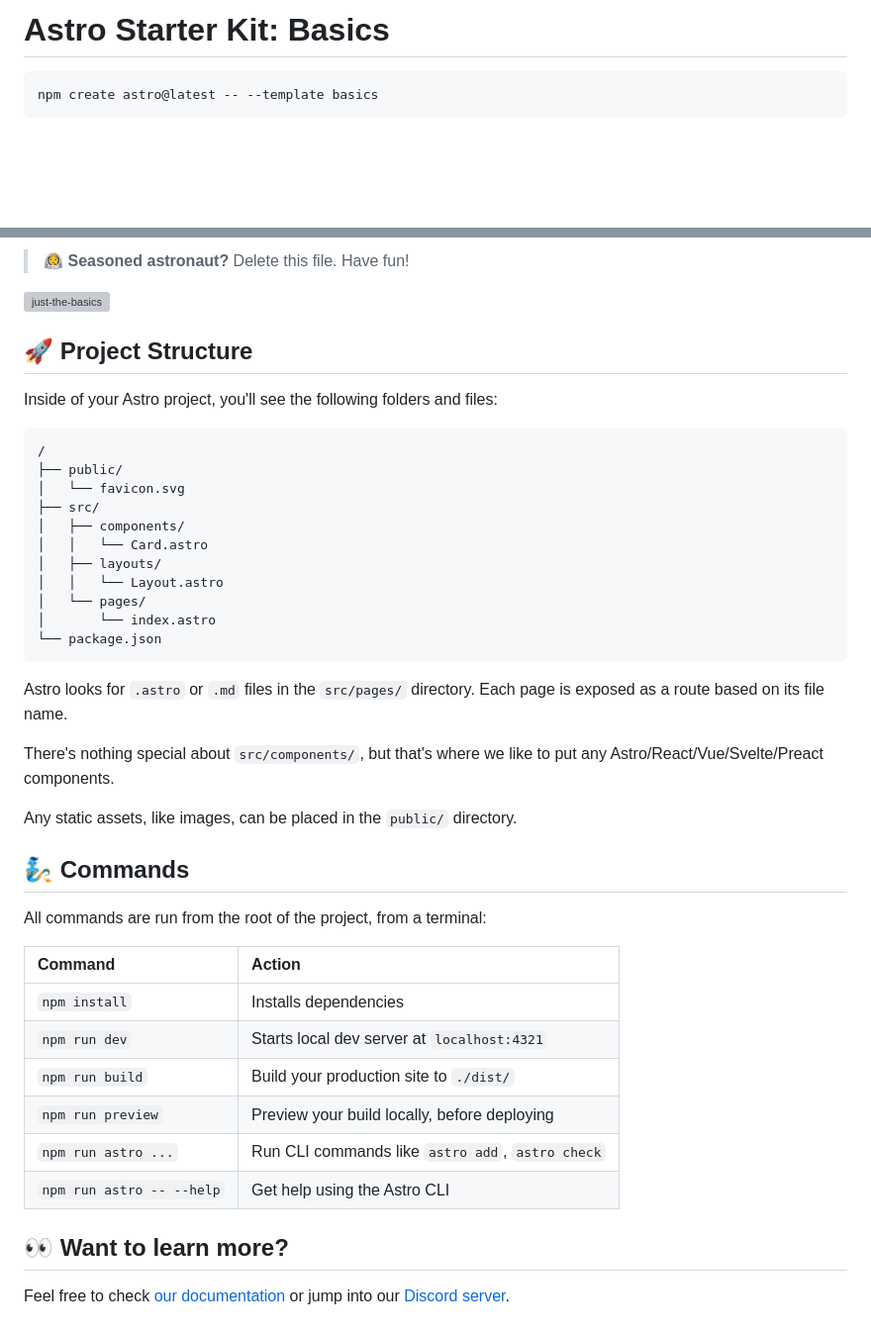
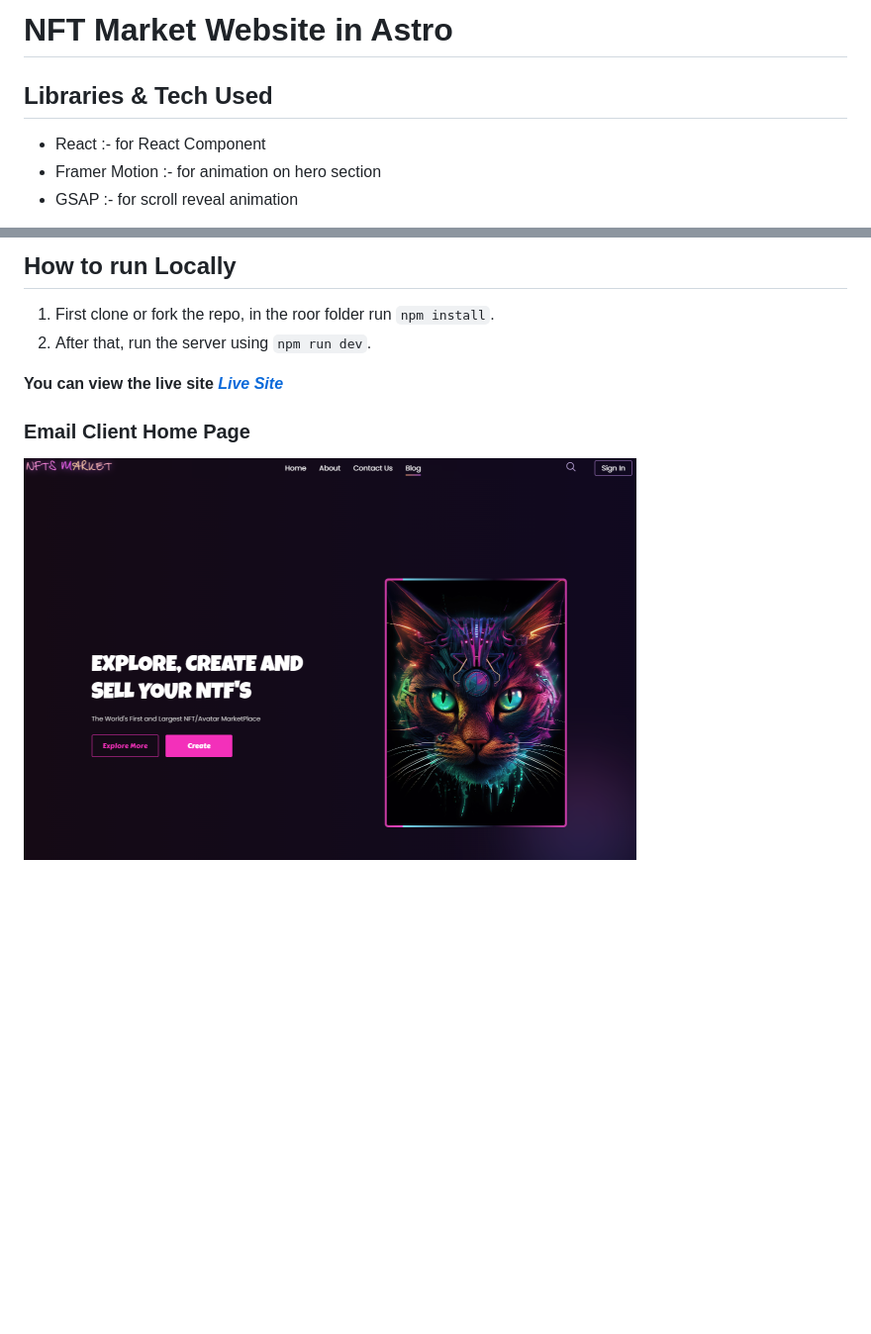
Before and after one commit to dazzlerabhi30800/astro-animation-website, a Markdown page: README.md, 2 parts joined by grey strips. Shown: that part at 99% size. Rendered like a GitHub page; pictures changed too: public/nft-website.png (added); blank space fills up the shorter version; grey boxes are pictures that could not be loaded.

````diff
--- a/README.md
+++ b/README.md
@@ -1,6 +1,7 @@
-# Astro Starter Kit: Basics
+# NFT Market Website in Astro
 
-```sh
-npm create astro@latest -- --template basics
-```
+## Libraries & Tech Used
+- React :- for React Component
+- Framer Motion :- for animation on hero section
+- GSAP :- for scroll reveal animation
 
@@ -10,45 +8,11 @@ npm create astro@latest -- --template basics
 
-> 🧑‍🚀 **Seasoned astronaut?** Delete this file. Have fun!
+## How to run Locally
 
-![just-the-basics](https://github.com/withastro/astro/assets/2244813/a0a5533c-a856-4198-8470-2d67b1d7c554)
+1. First clone or fork the repo, in the roor folder run ```npm install```.
+2. After that, run the server using ```npm run dev```.
 
-## 🚀 Project Structure
 
-Inside of your Astro project, you'll see the following folders and files:
+__You can view the live site *[Live Site](https://astro-animation-website.vercel.app/)*__
 
-```text
-/
-├── public/
-│   └── favicon.svg
-├── src/
-│   ├── components/
-│   │   └── Card.astro
-│   ├── layouts/
-│   │   └── Layout.astro
-│   └── pages/
-│       └── index.astro
-└── package.json
-```
-
-Astro looks for `.astro` or `.md` files in the `src/pages/` directory. Each page is exposed as a route based on its file name.
-
-There's nothing special about `src/components/`, but that's where we like to put any Astro/React/Vue/Svelte/Preact components.
-
-Any static assets, like images, can be placed in the `public/` directory.
-
-## 🧞 Commands
-
-All commands are run from the root of the project, from a terminal:
-
-| Command                   | Action                                           |
-| :------------------------ | :----------------------------------------------- |
-| `npm install`             | Installs dependencies                            |
-| `npm run dev`             | Starts local dev server at `localhost:4321`      |
-| `npm run build`           | Build your production site to `./dist/`          |
-| `npm run preview`         | Preview your build locally, before deploying     |
-| `npm run astro ...`       | Run CLI commands like `astro add`, `astro check` |
-| `npm run astro -- --help` | Get help using the Astro CLI                     |
-
-## 👀 Want to learn more?
-
-Feel free to check [our documentation](https://docs.astro.build) or jump into our [Discord server](https://astro.build/chat).
+### Email Client Home Page
+![NFT Market Website Landing Page](./public/nft-website.png)
````
Also changed, not shown: other parts of README.md (+0 -3 lines).
